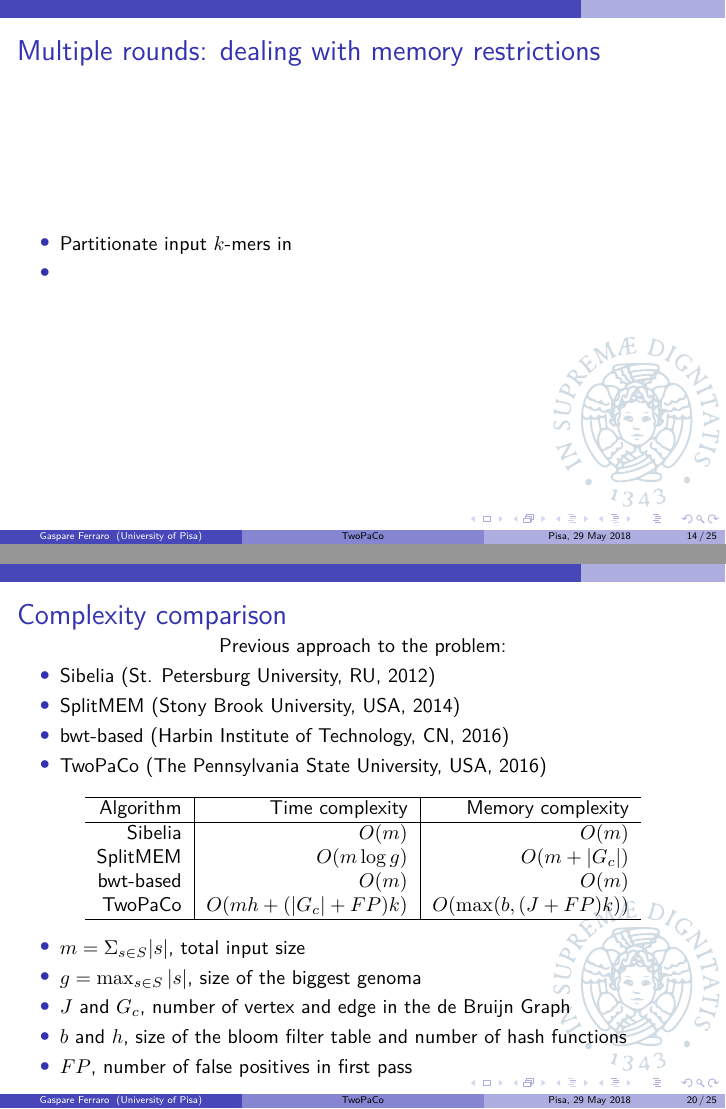
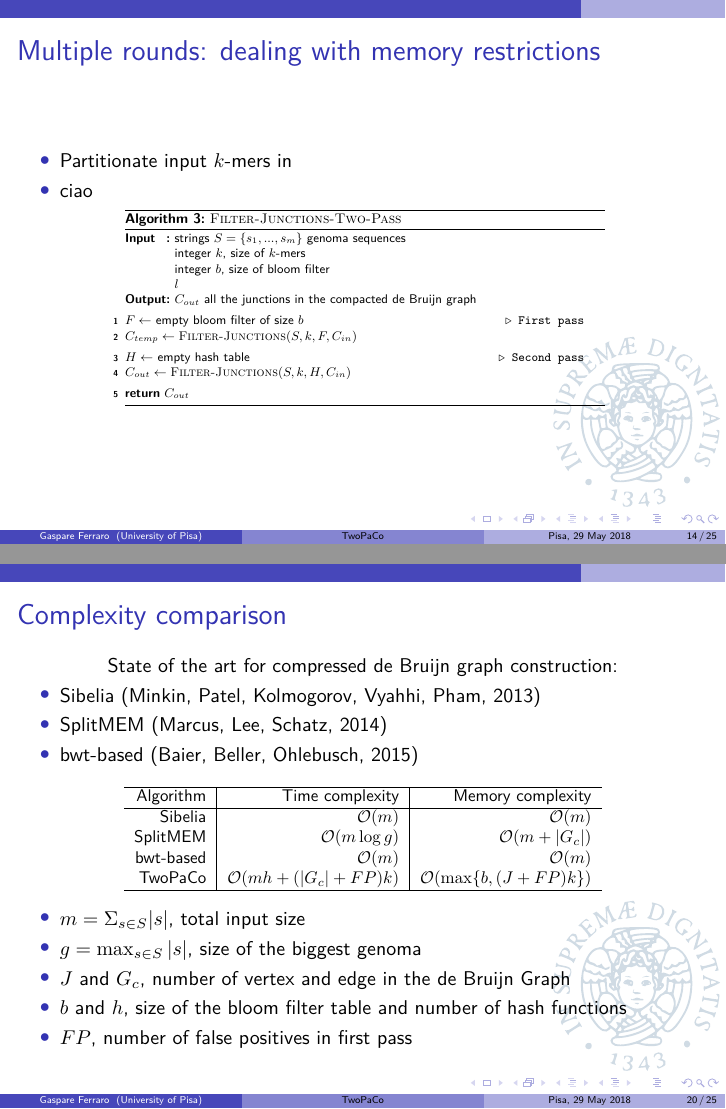
Before and after one commit to GaspareG/TwoPaCoPresentation, LaTeX slides (0_presentation.tex, which reads 2_algorithm.tex, 3_results.tex): pages 14 and 20 of 25, joined at a grey line. Compiled offline with pdfLaTeX; a LaTeX package or settings file that is missing is left out.

Commit message:
results / algorithm

```diff
--- a/2_algorithm.tex
+++ b/2_algorithm.tex
@@ -190,8 +200,36 @@
 
 	\begin{itemize}
 	  \item Partitionate input $k$-mers in
-	  \item
+	  \item ciao
 	\end{itemize}
+
+	\scalebox{0.7}{
+   \begin{algorithm}[H]
+      \small
+       \DontPrintSemicolon
+       \SetKwInOut{Input}{Input}
+       \SetKwInOut{Output}{Output}
+       \Input{strings $S = \{s_{1}, ..., s_{m}\}$ genoma sequences\\integer $k$, size of $k$-mers\\integer $b$, size of bloom filter\\$l$ }
+       \Output{$C_{out}$ all the junctions in the compacted de Bruijn graph}
+
+       \BlankLine
+
+       $F \gets$ empty bloom filter of size $b$ \Comment*[r]{First pass}
+       $C_{temp} \gets \textsc{Filter-Junctions}(S, k, F, C_{in})$  \;
+
+       \BlankLine
+
+       $H \gets$ empty hash table \Comment*[r]{Second pass}
+       $C_{out} \gets \textsc{Filter-Junctions}(S, k, H, C_{in})$ \;
+
+       \BlankLine
+
+       \Return{$C_{out}$}
+       \caption{\textsc{Filter-Junctions-Two-Pass}}
+   \end{algorithm}
+   }
+
+
 
 \end{frame}
 
--- a/3_results.tex
+++ b/3_results.tex
@@ -133,28 +133,31 @@
 
 	%\pause
 
-	  Previous approach to the problem:
+  State of the art for compressed de Bruijn graph construction:
 
 	  \begin{itemize}
-	    \item Sibelia (St. Petersburg University, RU, 2012)
-	    \item SplitMEM (Stony Brook University, USA, 2014)
-	    \item bwt-based (Harbin Institute of Technology, CN, 2016)
-	    \item TwoPaCo (The Pennsylvania State University, USA, 2016)
+	    \item Sibelia (Minkin, Patel, Kolmogorov, Vyahhi, Pham, 2013)
+	    \item SplitMEM (Marcus, Lee, Schatz, 2014)
+	    \item bwt-based (Baier, Beller, Ohlebusch, 2015)
 	  \end{itemize}
 
 	%\pause
 
 	  \medskip
 
-	  \begin{tabular}{ r | r | r }
+    \scalebox{0.85}{
+
+  	  \begin{tabular}{ r | r | r }
     \hline
-    Algorithm  &           Time complexity &        Memory complexity   \\ \hline
-    Sibelia    & $O(m)$                    & $O(m)$                     \\
-    SplitMEM   & $O(m \log{g})$            & $O(m + |G_{c}|)$           \\
-    bwt-based  & $O(m)$                    & $O(m)$                     \\
-    TwoPaCo    & $O(mh + (|G_{c}| + FP)k)$ & $O( \max(b, (J+FP)k) )$    \\
+    Algorithm  &                      Time complexity &        Memory complexity   \\ \hline
+    Sibelia    & $\mathcal{O}(m)$                    & $\mathcal{O}(m)$                     \\
+    SplitMEM   & $\mathcal{O}(m \log{g})$            & $\mathcal{O}(m + |G_{c}|)$           \\
+    bwt-based  & $\mathcal{O}(m)$                    & $\mathcal{O}(m)$                     \\
+    TwoPaCo    & $\mathcal{O}(mh + (|G_{c}| + FP)k)$ & $\mathcal{O}(\max\{b, (J+FP)k \})$ \\
     \hline
     \end{tabular}
+
+    }
 
     \medskip
 
```
Also changed, not shown: 0_presentation.pdf, 2_algorithm.tex (14 more changed lines), 3_results.tex (90 more changed lines).
